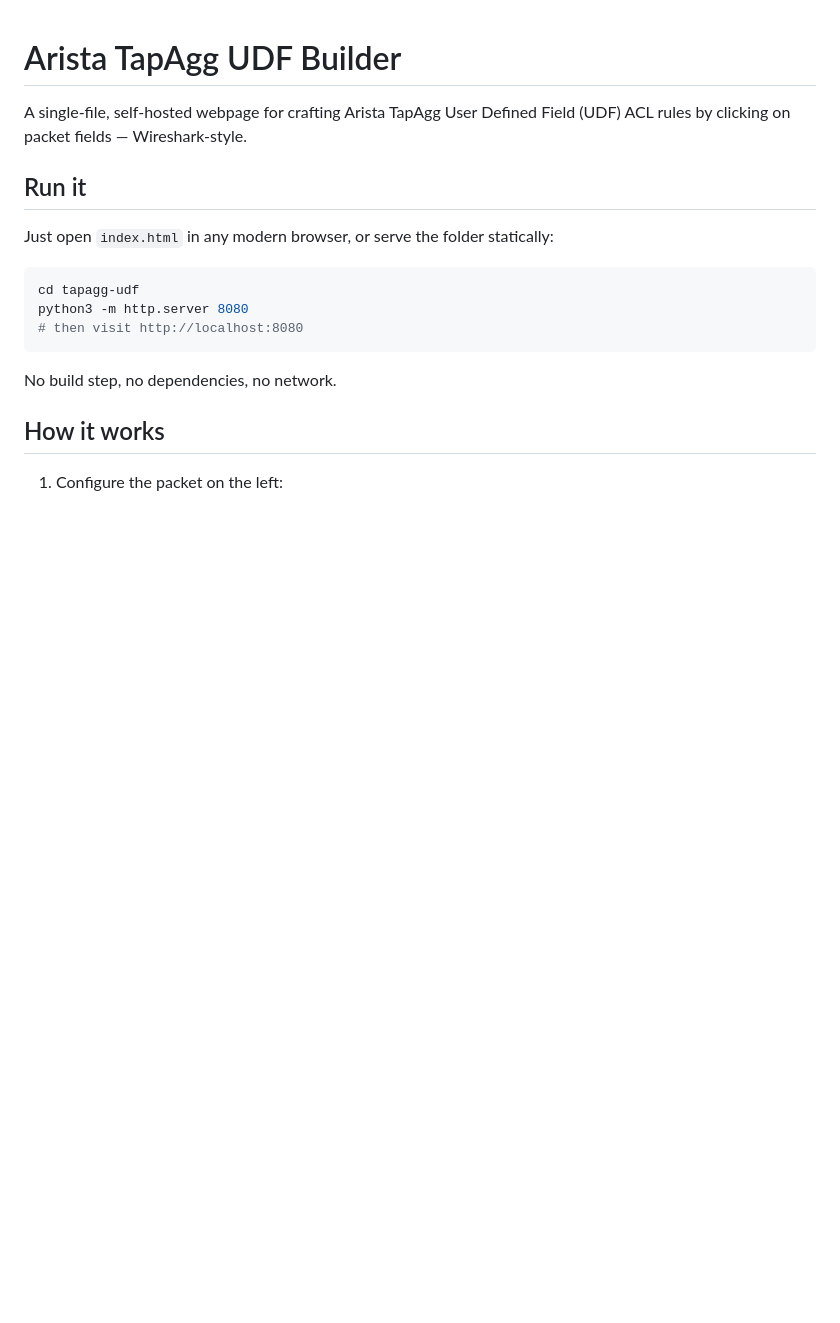
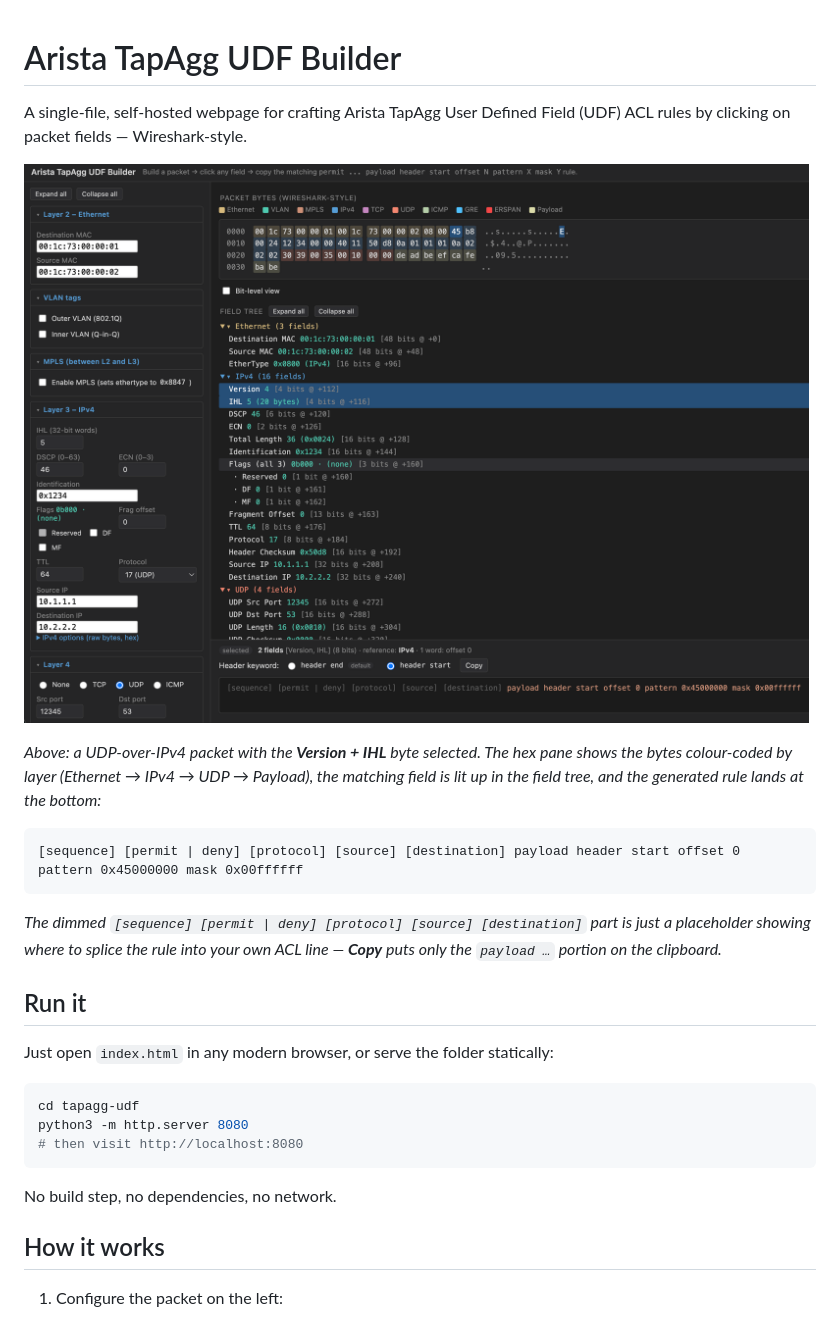
Before and after one commit to nielsjlarsen/tapagg-udf, a Markdown page: README.md, the part around the change printed below. Rendered like a GitHub page; pictures changed too: docs/screenshot.png (added); blank space fills up the shorter version.

````diff
--- a/README.md
+++ b/README.md
@@ -2,6 +2,21 @@
 
 A single-file, self-hosted webpage for crafting Arista TapAgg User Defined Field
 (UDF) ACL rules by clicking on packet fields — Wireshark-style.
+
+![Screenshot of the UDF builder showing a UDP-over-IPv4 packet with the first byte of the IPv4 header selected, and the generated rule at the bottom](docs/screenshot.png)
+
+*Above: a UDP-over-IPv4 packet with the **Version + IHL** byte selected. The hex
+pane shows the bytes colour-coded by layer (Ethernet → IPv4 → UDP → Payload), the
+matching field is lit up in the field tree, and the generated rule lands at the
+bottom:*
+
+```
+[sequence] [permit | deny] [protocol] [source] [destination] payload header start offset 0 pattern 0x45000000 mask 0x00ffffff
+```
+
+*The dimmed `[sequence] [permit | deny] [protocol] [source] [destination]` part is just a placeholder
+showing where to splice the rule into your own ACL line — **Copy** puts only the
+`payload …` portion on the clipboard.*
 
 ## Run it
 
````
Also changed, not shown: other parts of README.md (+10 -6 lines).
